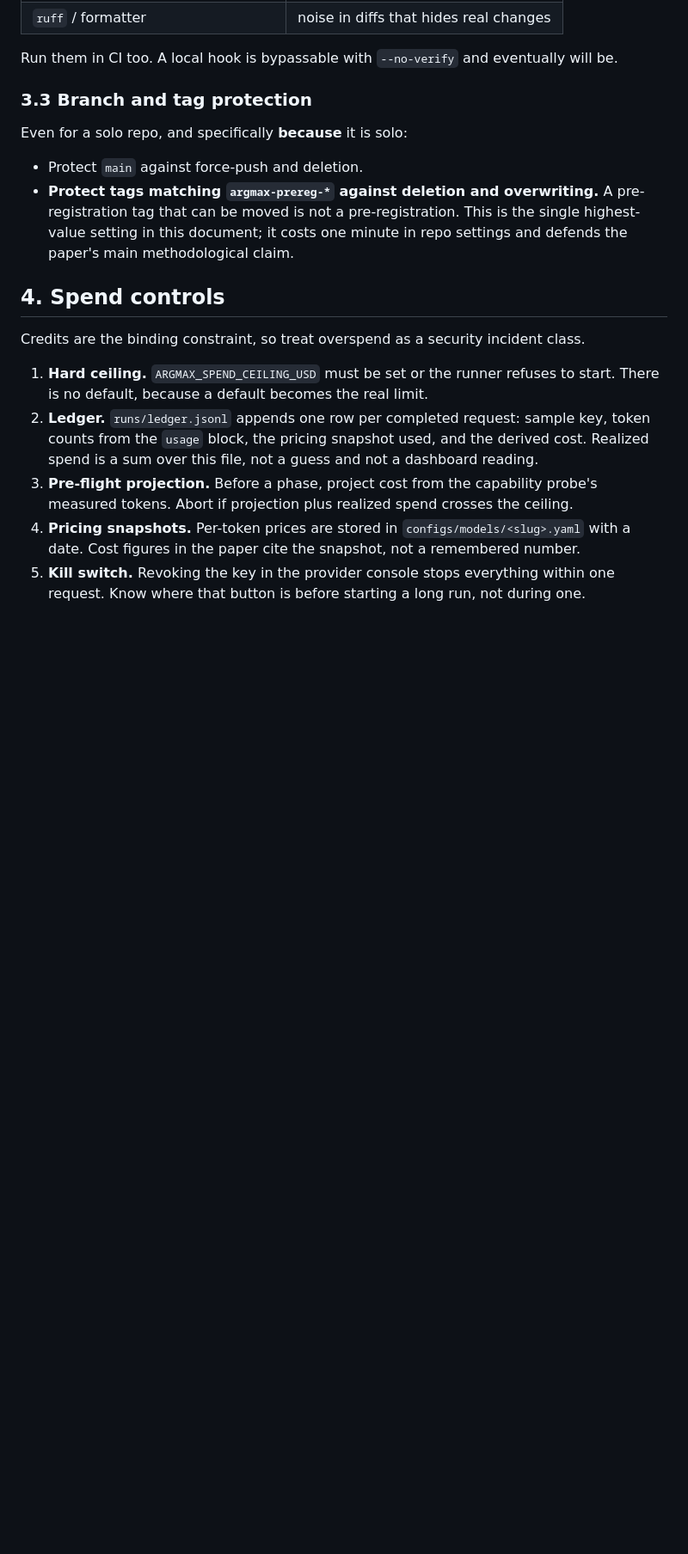
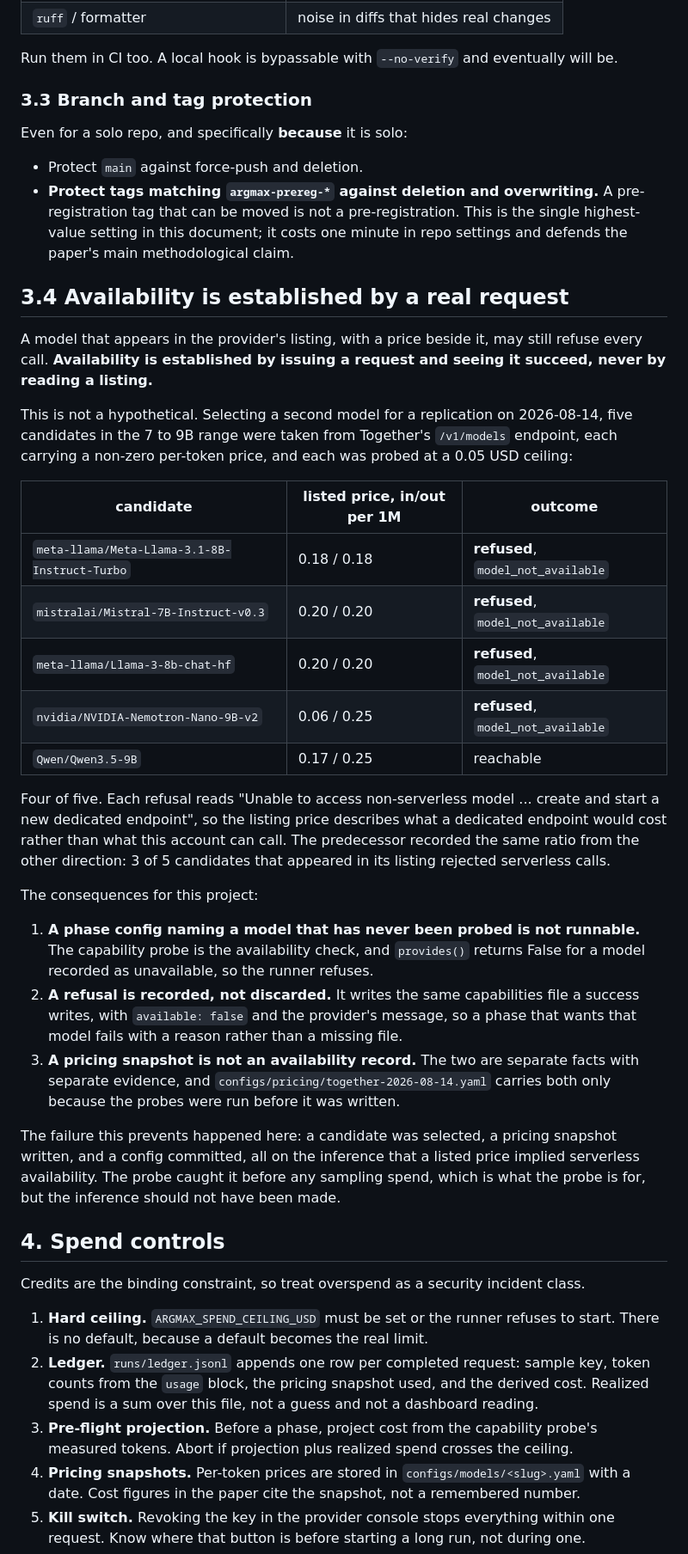
Before and after one commit to u7k4rs6/Argmax, a Markdown page: files/03-security-and-access.md, the part around the change. Shown at 86% size. Drawn GitHub-style; blank space fills up the shorter version.

Commit message:
doc 3 s3.4: availability is a request, never a listing
Four of five candidates for the second-model replication carried a
non-zero price in Together's /v1/models and refused every serverless
call. Each refusal names a dedicated endpoint, so the listed price
describes what a dedicated endpoint would cost rather than what this
account can call. The predecessor recorded 3 of 5 the same way.

Three consequences recorded: an unprobed model is not runnable because
provides() returns False for one recorded unavailable; a refusal writes
the same capabilities file a success writes so the failure has a reason;
and a pricing snapshot is not an availability record.

The failure this prevents happened here. A candidate was selected, a
snapshot written and a config committed on the inference that a listed
price implied availability. The probe caught it before sampling spend,
which is what it is for, but the inference should not have been made.

```diff
--- a/files/03-security-and-access.md
+++ b/files/03-security-and-access.md
@@ -110,6 +110,50 @@ Even for a solo repo, and specifically **because** it is solo:
   pre-registration. This is the single highest-value setting in this
   document; it costs one minute in repo settings and defends the paper's
   main methodological claim.
+
+## 3.4 Availability is established by a real request
+
+A model that appears in the provider's listing, with a price beside it, may
+still refuse every call. **Availability is established by issuing a request and
+seeing it succeed, never by reading a listing.**
+
+This is not a hypothetical. Selecting a second model for a replication on
+2026-08-14, five candidates in the 7 to 9B range were taken from Together's
+`/v1/models` endpoint, each carrying a non-zero per-token price, and each was
+probed at a 0.05 USD ceiling:
+
+| candidate | listed price, in/out per 1M | outcome |
+|---|---|---|
+| `meta-llama/Meta-Llama-3.1-8B-Instruct-Turbo` | 0.18 / 0.18 | **refused**, `model_not_available` |
+| `mistralai/Mistral-7B-Instruct-v0.3` | 0.20 / 0.20 | **refused**, `model_not_available` |
+| `meta-llama/Llama-3-8b-chat-hf` | 0.20 / 0.20 | **refused**, `model_not_available` |
+| `nvidia/NVIDIA-Nemotron-Nano-9B-v2` | 0.06 / 0.25 | **refused**, `model_not_available` |
+| `Qwen/Qwen3.5-9B` | 0.17 / 0.25 | reachable |
+
+Four of five. Each refusal reads "Unable to access non-serverless model ...
+create and start a new dedicated endpoint", so the listing price describes what
+a dedicated endpoint would cost rather than what this account can call. The
+predecessor recorded the same ratio from the other direction: 3 of 5 candidates
+that appeared in its listing rejected serverless calls.
+
+The consequences for this project:
+
+1. **A phase config naming a model that has never been probed is not runnable.**
+   The capability probe is the availability check, and `provides()` returns
+   False for a model recorded as unavailable, so the runner refuses.
+2. **A refusal is recorded, not discarded.** It writes the same capabilities
+   file a success writes, with `available: false` and the provider's message,
+   so a phase that wants that model fails with a reason rather than a missing
+   file.
+3. **A pricing snapshot is not an availability record.** The two are separate
+   facts with separate evidence, and `configs/pricing/together-2026-08-14.yaml`
+   carries both only because the probes were run before it was written.
+
+The failure this prevents happened here: a candidate was selected, a pricing
+snapshot written, and a config committed, all on the inference that a listed
+price implied serverless availability. The probe caught it before any sampling
+spend, which is what the probe is for, but the inference should not have been
+made.
 
 ## 4. Spend controls
 
```
